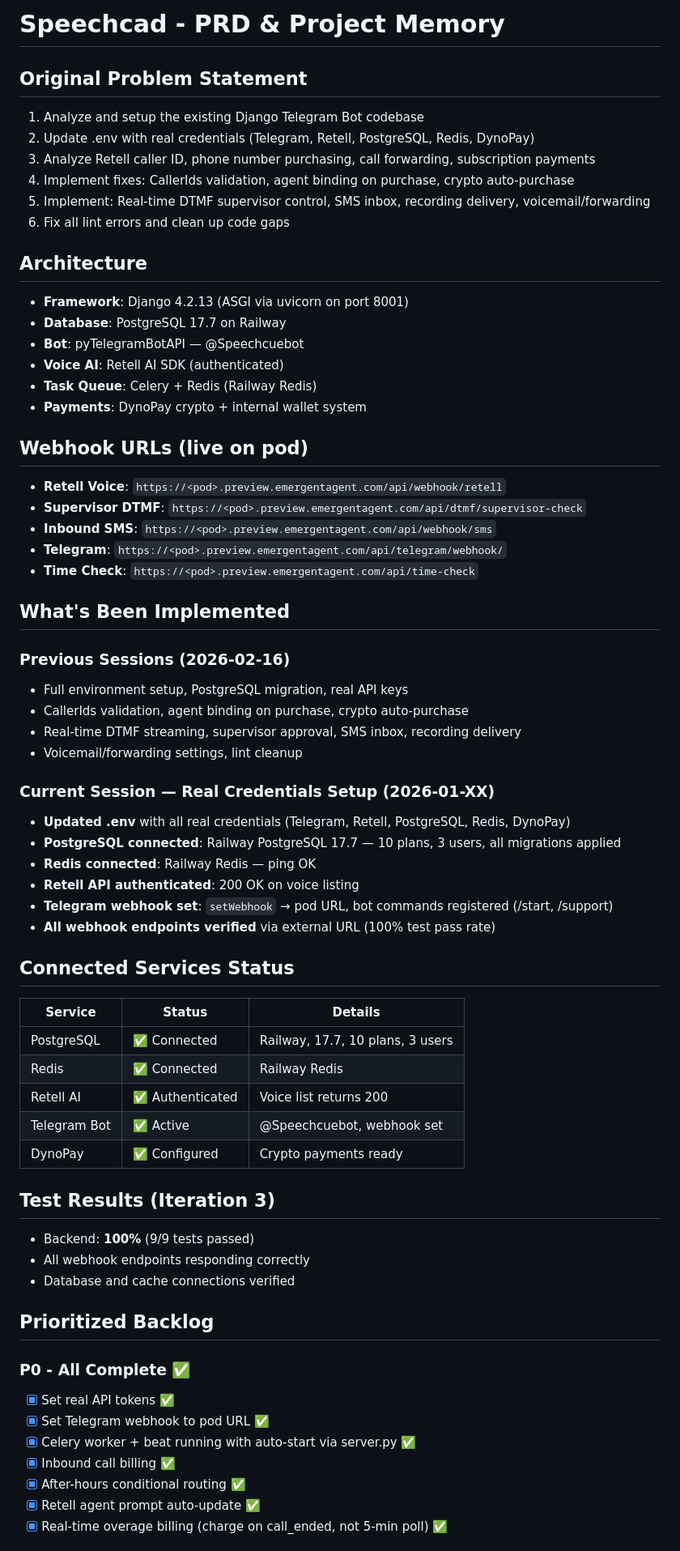
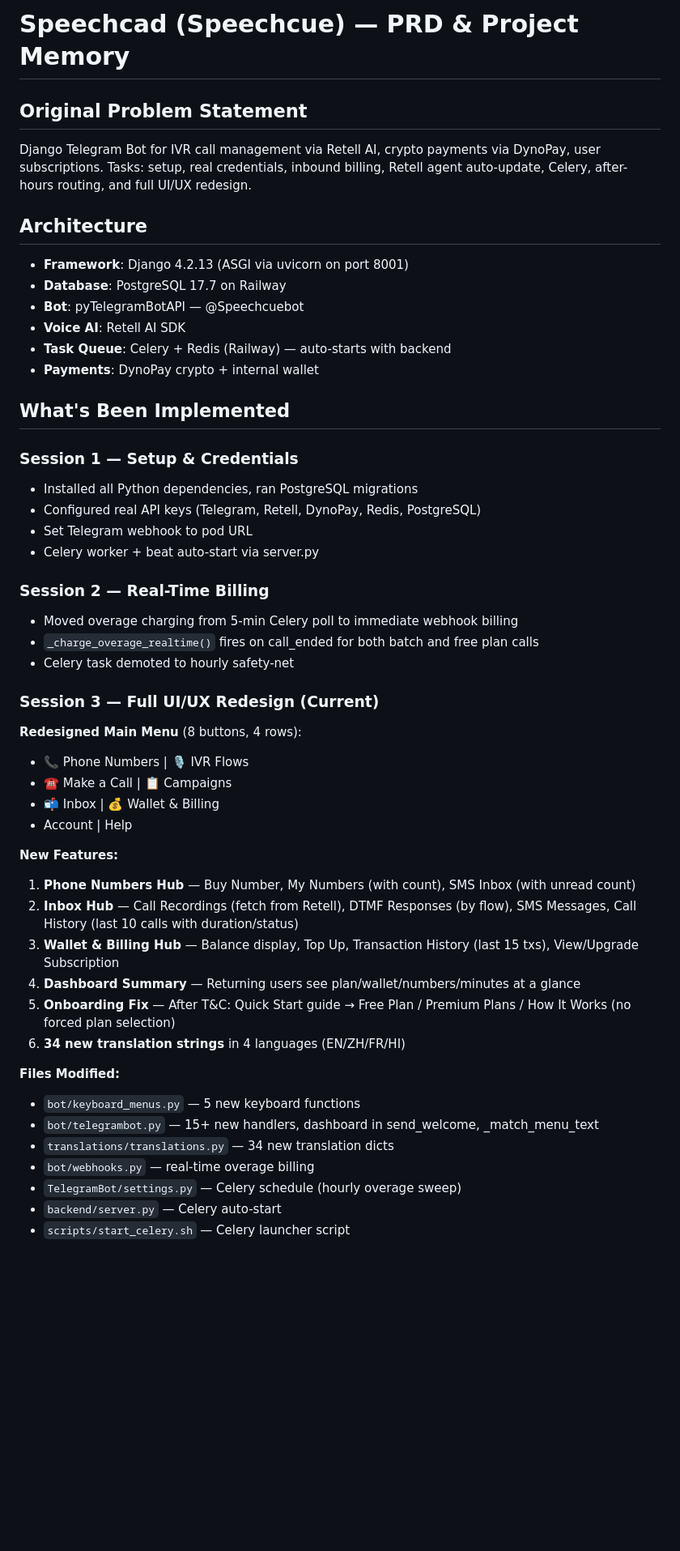
Before and after one commit to Moxxcompany/Speechcue-Bot, a Markdown page: memory/PRD.md, the part around one of its changes. Shown at 81% size. GitHub-like rendering; blank space fills up the shorter version.

Commit message:
auto-commit for 0feb3fc1-edf2-475c-a5c2-d2787cc00f68

```diff
--- a/memory/PRD.md
+++ b/memory/PRD.md
@@ -1,65 +1,50 @@
-# Speechcad - PRD & Project Memory
+# Speechcad (Speechcue) — PRD & Project Memory
 
 ## Original Problem Statement
-1. Analyze and setup the existing Django Telegram Bot codebase
-2. Update .env with real credentials (Telegram, Retell, PostgreSQL, Redis, DynoPay)
-3. Analyze Retell caller ID, phone number purchasing, call forwarding, subscription payments
-4. Implement fixes: CallerIds validation, agent binding on purchase, crypto auto-purchase
-5. Implement: Real-time DTMF supervisor control, SMS inbox, recording delivery, voicemail/forwarding
-6. Fix all lint errors and clean up code gaps
+Django Telegram Bot for IVR call management via Retell AI, crypto payments via DynoPay, user subscriptions. Tasks: setup, real credentials, inbound billing, Retell agent auto-update, Celery, after-hours routing, and full UI/UX redesign.
 
 ## Architecture
 - **Framework**: Django 4.2.13 (ASGI via uvicorn on port 8001)
 - **Database**: PostgreSQL 17.7 on Railway
 - **Bot**: pyTelegramBotAPI — @Speechcuebot
-- **Voice AI**: Retell AI SDK (authenticated)
-- **Task Queue**: Celery + Redis (Railway Redis)
-- **Payments**: DynoPay crypto + internal wallet system
-
-## Webhook URLs (live on pod)
-- **Retell Voice**: `https://<pod>.preview.emergentagent.com/api/webhook/retell`
-- **Supervisor DTMF**: `https://<pod>.preview.emergentagent.com/api/dtmf/supervisor-check`
-- **Inbound SMS**: `https://<pod>.preview.emergentagent.com/api/webhook/sms`
-- **Telegram**: `https://<pod>.preview.emergentagent.com/api/telegram/webhook/`
-- **Time Check**: `https://<pod>.preview.emergentagent.com/api/time-check`
+- **Voice AI**: Retell AI SDK
+- **Task Queue**: Celery + Redis (Railway) — auto-starts with backend
+- **Payments**: DynoPay crypto + internal wallet
 
 ## What's Been Implemented
 
-### Previous Sessions (2026-02-16)
-- Full environment setup, PostgreSQL migration, real API keys
-- CallerIds validation, agent binding on purchase, crypto auto-purchase
-- Real-time DTMF streaming, supervisor approval, SMS inbox, recording delivery
-- Voicemail/forwarding settings, lint cleanup
+### Session 1 — Setup & Credentials
+- Installed all Python dependencies, ran PostgreSQL migrations
+- Configured real API keys (Telegram, Retell, DynoPay, Redis, PostgreSQL)
+- Set Telegram webhook to pod URL
+- Celery worker + beat auto-start via server.py
 
-### Current Session — Real Credentials Setup (2026-01-XX)
-- **Updated .env** with all real credentials (Telegram, Retell, PostgreSQL, Redis, DynoPay)
-- **PostgreSQL connected**: Railway PostgreSQL 17.7 — 10 plans, 3 users, all migrations applied
-- **Redis connected**: Railway Redis — ping OK
-- **Retell API authenticated**: 200 OK on voice listing
-- **Telegram webhook set**: `setWebhook` → pod URL, bot commands registered (/start, /support)
-- **All webhook endpoints verified** via external URL (100% test pass rate)
+### Session 2 — Real-Time Billing
+- Moved overage charging from 5-min Celery poll to immediate webhook billing
+- `_charge_overage_realtime()` fires on call_ended for both batch and free plan calls
+- Celery task demoted to hourly safety-net
 
-## Connected Services Status
-| Service | Status | Details |
-|---------|--------|---------|
-| PostgreSQL | ✅ Connected | Railway, 17.7, 10 plans, 3 users |
-| Redis | ✅ Connected | Railway Redis |
-| Retell AI | ✅ Authenticated | Voice list returns 200 |
-| Telegram Bot | ✅ Active | @Speechcuebot, webhook set |
-| DynoPay | ✅ Configured | Crypto payments ready |
+### Session 3 — Full UI/UX Redesign (Current)
+**Redesigned Main Menu** (8 buttons, 4 rows):
+- 📞 Phone Numbers | 🎙 IVR Flows
+- ☎️ Make a Call | 📋 Campaigns
+- 📬 Inbox | 💰 Wallet & Billing
+- Account | Help
 
-## Test Results (Iteration 3)
-- Backend: **100%** (9/9 tests passed)
-- All webhook endpoints responding correctly
-- Database and cache connections verified
+**New Features:**
+1. **Phone Numbers Hub** — Buy Number, My Numbers (with count), SMS Inbox (with unread count)
+2. **Inbox Hub** — Call Recordings (fetch from Retell), DTMF Responses (by flow), SMS Messages, Call History (last 10 calls with duration/status)
+3. **Wallet & Billing Hub** — Balance display, Top Up, Transaction History (last 15 txs), View/Upgrade Subscription
+4. **Dashboard Summary** — Returning users see plan/wallet/numbers/minutes at a glance
+5. **Onboarding Fix** — After T&C: Quick Start guide → Free Plan / Premium Plans / How It Works (no forced plan selection)
+6. **34 new translation strings** in 4 languages (EN/ZH/FR/HI)
 
-## Prioritized Backlog
-### P0 - All Complete ✅
-- [x] Set real API tokens ✅
-- [x] Set Telegram webhook to pod URL ✅
-- [x] Celery worker + beat running with auto-start via server.py ✅
-- [x] Inbound call billing ✅
-- [x] After-hours conditional routing ✅
-- [x] Retell agent prompt auto-update ✅
-- [x] Real-time overage billing (charge on call_ended, not 5-min poll) ✅
+**Files Modified:**
+- `bot/keyboard_menus.py` — 5 new keyboard functions
+- `bot/telegrambot.py` — 15+ new handlers, dashboard in send_welcome, _match_menu_text
+- `translations/translations.py` — 34 new translation dicts
+- `bot/webhooks.py` — real-time overage billing
+- `TelegramBot/settings.py` — Celery schedule (hourly overage sweep)
+- `backend/server.py` — Celery auto-start
+- `scripts/start_celery.sh` — Celery launcher script
 
```
Also changed, not shown: other parts of memory/PRD.md (+24 -3 lines).
